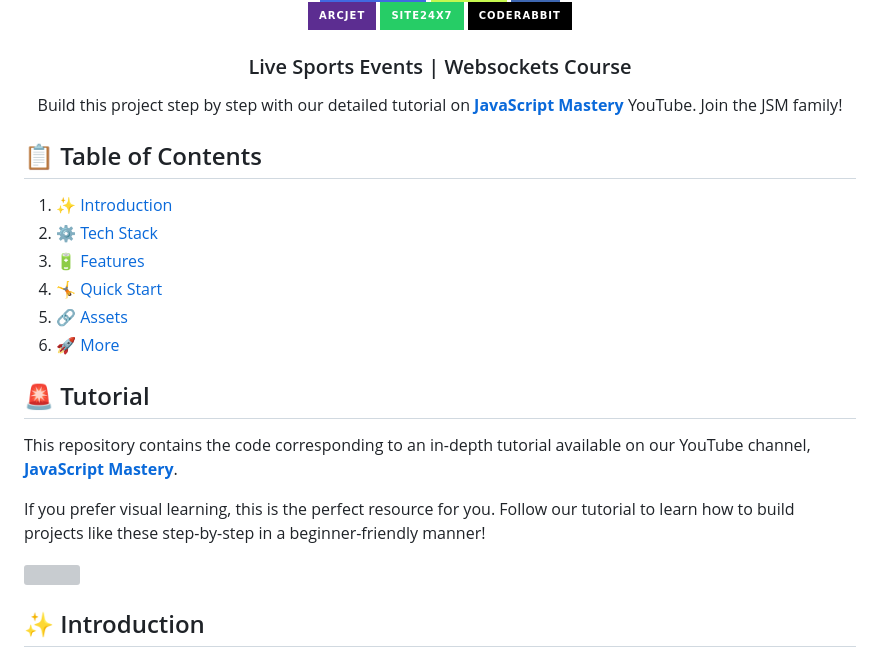
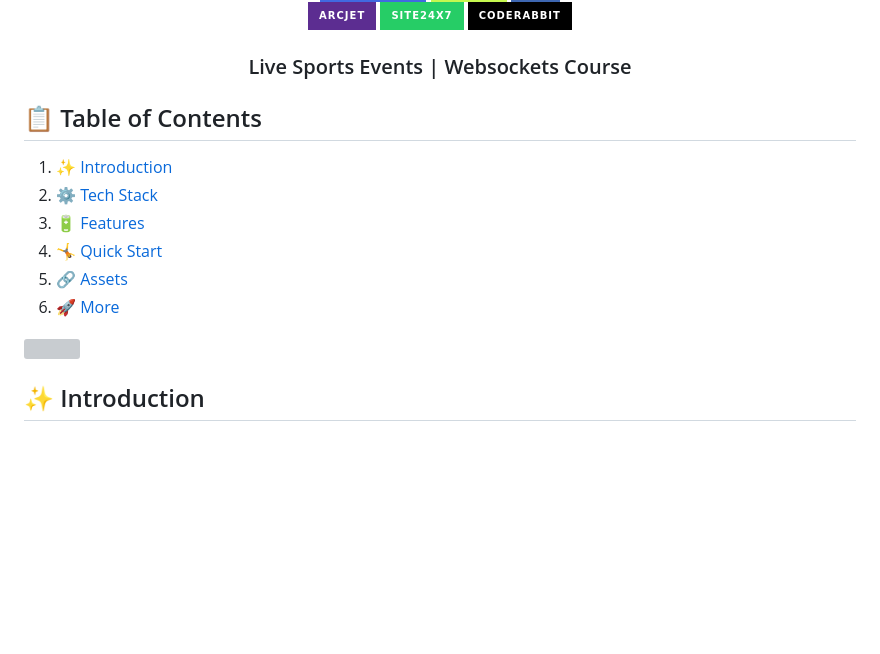
Before and after one commit to jebickson/Sportz-WebSocket, a Markdown page: README.MD, the part around the change. GitHub-like rendering; badges without logos; blank space fills up the shorter version; grey boxes are pictures that could not be loaded.

Commit message:
Clean up README by removing tutorial information
Removed tutorial section and related content from README.

```diff
--- a/README.MD
+++ b/README.MD
@@ -15,10 +15,6 @@
   </div>
 
   <h3 align="center">Live Sports Events | Websockets Course</h3>
-
-   <div align="center">
-     Build this project step by step with our detailed tutorial on <a href="https://www.youtube.com/watch?v=XUkNR-JfHwo" target="_blank"><b>JavaScript Mastery</b></a> YouTube. Join the JSM family!
-    </div>
 </div>
 
 ## 📋 <a name="table">Table of Contents</a>
@@ -29,12 +25,6 @@
 4. 🤸 [Quick Start](#quick-start)
 5. 🔗 [Assets](#links)
 6. 🚀 [More](#more)
-
-## 🚨 Tutorial
-
-This repository contains the code corresponding to an in-depth tutorial available on our YouTube channel, <a href="https://www.youtube.com/@javascriptmastery/videos" target="_blank"><b>JavaScript Mastery</b></a>.
-
-If you prefer visual learning, this is the perfect resource for you. Follow our tutorial to learn how to build projects like these step-by-step in a beginner-friendly manner!
 
 <a href="https://youtu.be/pbOXOY78dNA" target="_blank"><img src="https://github.com/sujatagunale/EasyRead/assets/151519281/1736fca5-a031-4854-8c09-bc110e3bc16d" /></a>
 
```
